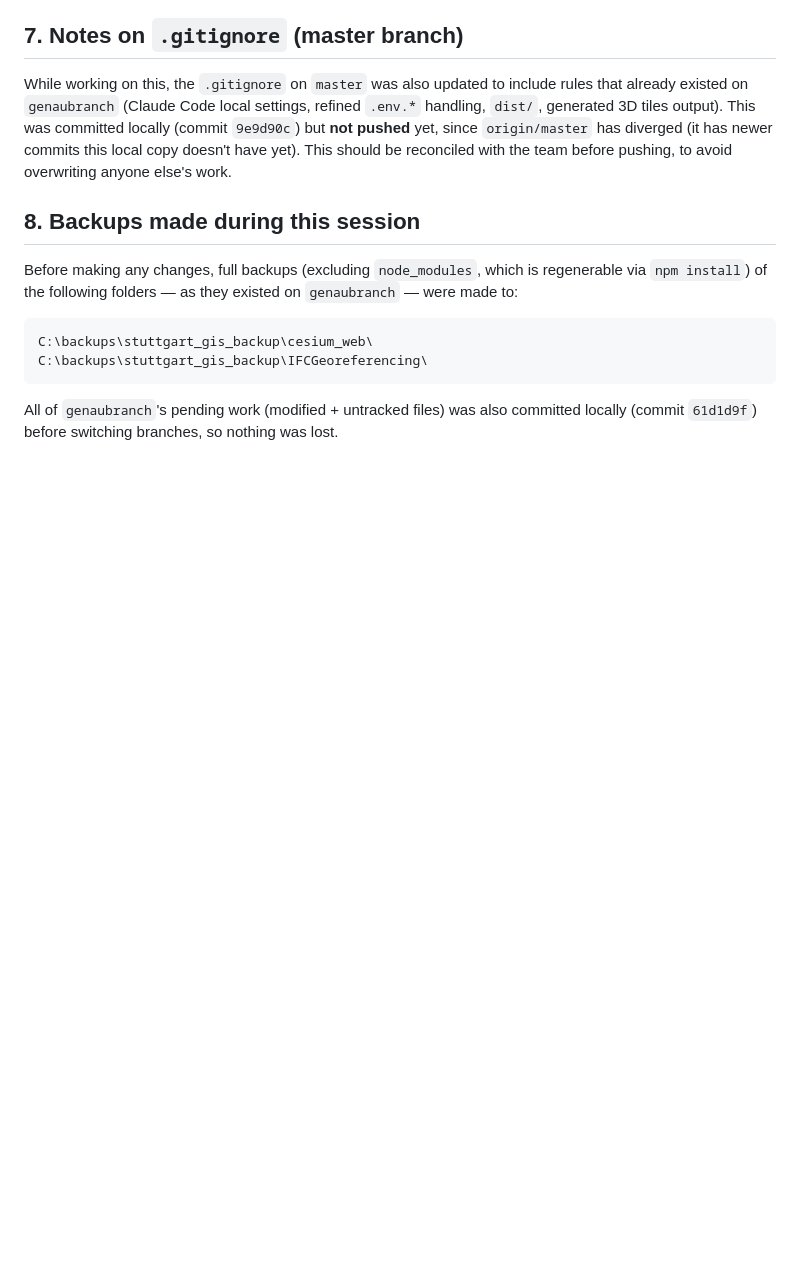
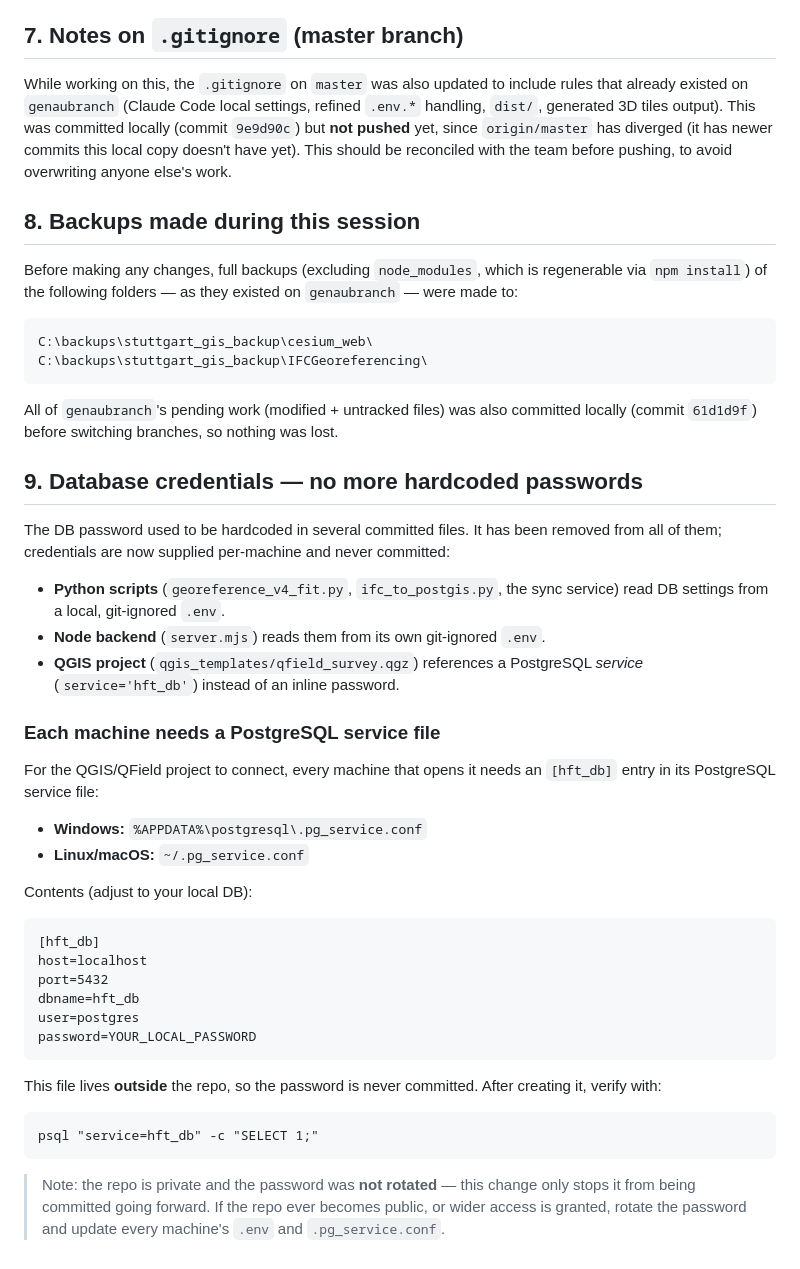
Before and after one commit to Melibee2024/stuttgart_gis, a Markdown page: py_updates/qfield_service/QFIELD_SYNC_SETUP.md, the part around the change. GitHub-like rendering; blank space fills up the shorter version.

Commit message:
Document per-machine pg_service.conf setup for DB credentials

````diff
--- a/py_updates/qfield_service/QFIELD_SYNC_SETUP.md
+++ b/py_updates/qfield_service/QFIELD_SYNC_SETUP.md
@@ -180,3 +180,46 @@ C:\backups\stuttgart_gis_backup\IFCGeoreferencing\
 All of `genaubranch`'s pending work (modified + untracked files) was also
 committed locally (commit `61d1d9f`) before switching branches, so nothing
 was lost.
+
+## 9. Database credentials — no more hardcoded passwords
+
+The DB password used to be hardcoded in several committed files. It has been
+removed from all of them; credentials are now supplied per-machine and never
+committed:
+
+- **Python scripts** (`georeference_v4_fit.py`, `ifc_to_postgis.py`, the sync
+  service) read DB settings from a local, git-ignored `.env`.
+- **Node backend** (`server.mjs`) reads them from its own git-ignored `.env`.
+- **QGIS project** (`qgis_templates/qfield_survey.qgz`) references a PostgreSQL
+  *service* (`service='hft_db'`) instead of an inline password.
+
+### Each machine needs a PostgreSQL service file
+
+For the QGIS/QField project to connect, every machine that opens it needs an
+`[hft_db]` entry in its PostgreSQL service file:
+
+- **Windows:** `%APPDATA%\postgresql\.pg_service.conf`
+- **Linux/macOS:** `~/.pg_service.conf`
+
+Contents (adjust to your local DB):
+
+```
+[hft_db]
+host=localhost
+port=5432
+dbname=hft_db
+user=postgres
+password=YOUR_LOCAL_PASSWORD
+```
+
+This file lives **outside** the repo, so the password is never committed.
+After creating it, verify with:
+
+```
+psql "service=hft_db" -c "SELECT 1;"
+```
+
+> Note: the repo is private and the password was **not rotated** — this change
+> only stops it from being committed going forward. If the repo ever becomes
+> public, or wider access is granted, rotate the password and update every
+> machine's `.env` and `.pg_service.conf`.
````
